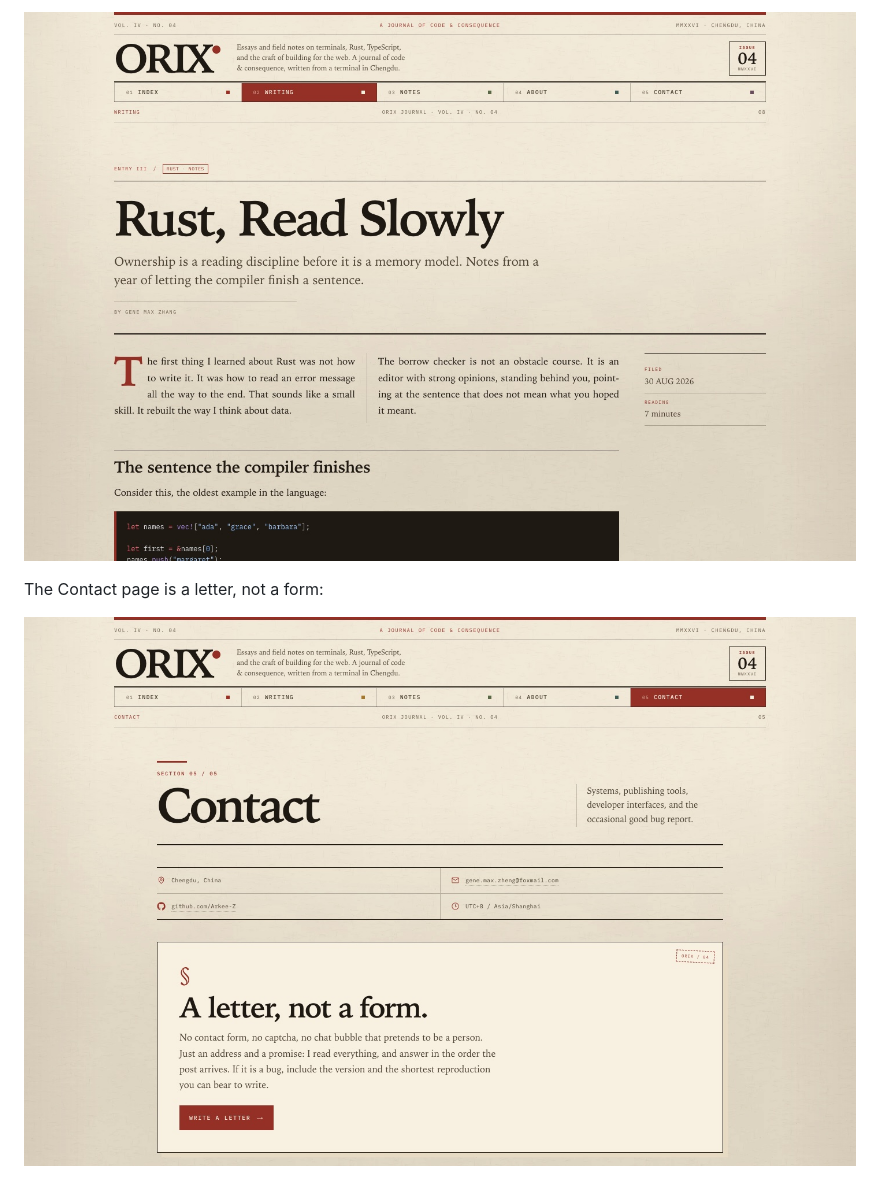
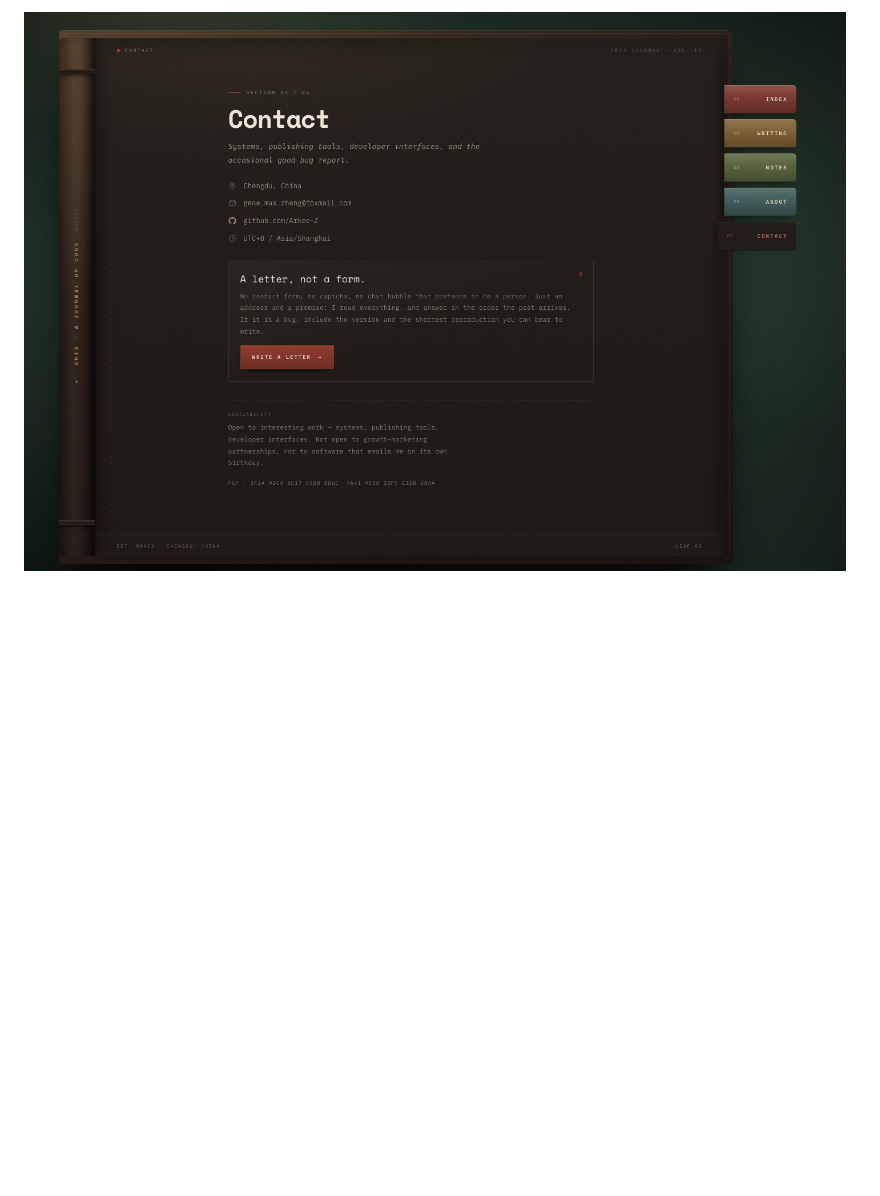
Before and after one commit to Arkee-Z/orix, a Markdown page: README.md, the part around one of its changes. Rendered like a GitHub page; pictures changed too: docs/preview-article.jpg (deleted), docs/preview-contact.jpg; blank space fills up the shorter version.

```diff
--- a/README.md
+++ b/README.md
@@ -119,6 +111,2 @@ A feature spread:
 
-![A two-column feature with marginalia](docs/preview-article.jpg)
-
-The Contact page is a letter, not a form:
-
-![The correspondence page](docs/preview-contact.jpg)
+![The single-column Contact page](docs/preview-contact.jpg)
```
Also changed, not shown: other parts of README.md (+42 -50 lines), docs/preview-desktop.jpg, docs/preview-mobile.jpg, 11 other files.
